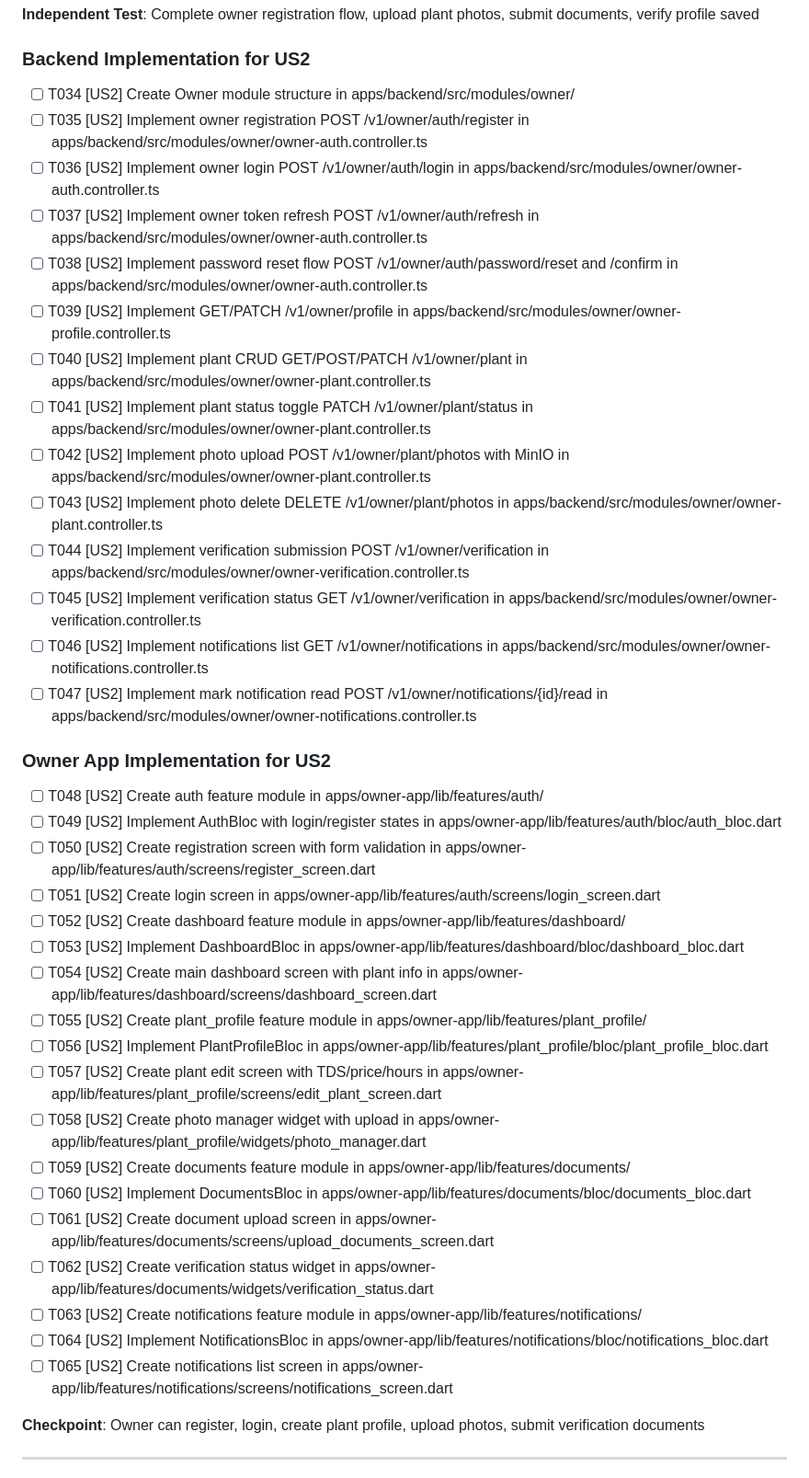
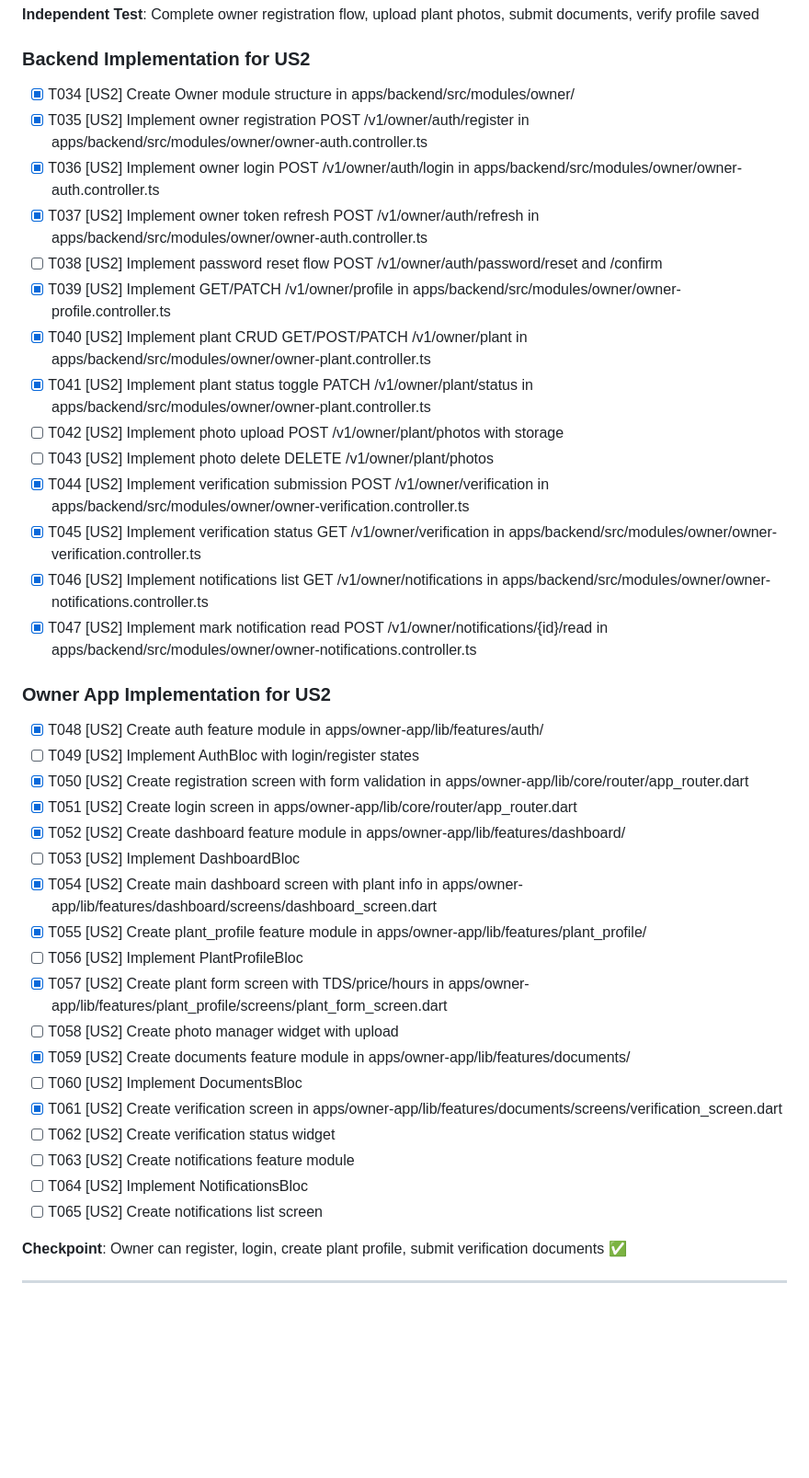
Before and after one commit to hemanthpuppala/SymLink, a Markdown page: specs/001-water-plant-discovery/tasks.md, the part around one of its changes. Shown at 92% size. Rendered like a GitHub page; blank space fills up the shorter version.

Commit message:
docs: Update tasks.md to reflect completed implementation status

```diff
--- a/specs/001-water-plant-discovery/tasks.md
+++ b/specs/001-water-plant-discovery/tasks.md
@@ -91,43 +91,43 @@ Based on plan.md structure:
 
 ### Backend Implementation for US2
 
-- [ ] T034 [US2] Create Owner module structure in apps/backend/src/modules/owner/
-- [ ] T035 [US2] Implement owner registration POST /v1/owner/auth/register in apps/backend/src/modules/owner/owner-auth.controller.ts
-- [ ] T036 [US2] Implement owner login POST /v1/owner/auth/login in apps/backend/src/modules/owner/owner-auth.controller.ts
-- [ ] T037 [US2] Implement owner token refresh POST /v1/owner/auth/refresh in apps/backend/src/modules/owner/owner-auth.controller.ts
-- [ ] T038 [US2] Implement password reset flow POST /v1/owner/auth/password/reset and /confirm in apps/backend/src/modules/owner/owner-auth.controller.ts
-- [ ] T039 [US2] Implement GET/PATCH /v1/owner/profile in apps/backend/src/modules/owner/owner-profile.controller.ts
-- [ ] T040 [US2] Implement plant CRUD GET/POST/PATCH /v1/owner/plant in apps/backend/src/modules/owner/owner-plant.controller.ts
-- [ ] T041 [US2] Implement plant status toggle PATCH /v1/owner/plant/status in apps/backend/src/modules/owner/owner-plant.controller.ts
-- [ ] T042 [US2] Implement photo upload POST /v1/owner/plant/photos with MinIO in apps/backend/src/modules/owner/owner-plant.controller.ts
-- [ ] T043 [US2] Implement photo delete DELETE /v1/owner/plant/photos in apps/backend/src/modules/owner/owner-plant.controller.ts
-- [ ] T044 [US2] Implement verification submission POST /v1/owner/verification in apps/backend/src/modules/owner/owner-verification.controller.ts
-- [ ] T045 [US2] Implement verification status GET /v1/owner/verification in apps/backend/src/modules/owner/owner-verification.controller.ts
-- [ ] T046 [US2] Implement notifications list GET /v1/owner/notifications in apps/backend/src/modules/owner/owner-notifications.controller.ts
-- [ ] T047 [US2] Implement mark notification read POST /v1/owner/notifications/{id}/read in apps/backend/src/modules/owner/owner-notifications.controller.ts
+- [x] T034 [US2] Create Owner module structure in apps/backend/src/modules/owner/
+- [x] T035 [US2] Implement owner registration POST /v1/owner/auth/register in apps/backend/src/modules/owner/owner-auth.controller.ts
+- [x] T036 [US2] Implement owner login POST /v1/owner/auth/login in apps/backend/src/modules/owner/owner-auth.controller.ts
+- [x] T037 [US2] Implement owner token refresh POST /v1/owner/auth/refresh in apps/backend/src/modules/owner/owner-auth.controller.ts
+- [ ] T038 [US2] Implement password reset flow POST /v1/owner/auth/password/reset and /confirm
+- [x] T039 [US2] Implement GET/PATCH /v1/owner/profile in apps/backend/src/modules/owner/owner-profile.controller.ts
+- [x] T040 [US2] Implement plant CRUD GET/POST/PATCH /v1/owner/plant in apps/backend/src/modules/owner/owner-plant.controller.ts
+- [x] T041 [US2] Implement plant status toggle PATCH /v1/owner/plant/status in apps/backend/src/modules/owner/owner-plant.controller.ts
+- [ ] T042 [US2] Implement photo upload POST /v1/owner/plant/photos with storage
+- [ ] T043 [US2] Implement photo delete DELETE /v1/owner/plant/photos
+- [x] T044 [US2] Implement verification submission POST /v1/owner/verification in apps/backend/src/modules/owner/owner-verification.controller.ts
+- [x] T045 [US2] Implement verification status GET /v1/owner/verification in apps/backend/src/modules/owner/owner-verification.controller.ts
+- [x] T046 [US2] Implement notifications list GET /v1/owner/notifications in apps/backend/src/modules/owner/owner-notifications.controller.ts
+- [x] T047 [US2] Implement mark notification read POST /v1/owner/notifications/{id}/read in apps/backend/src/modules/owner/owner-notifications.controller.ts
 
 ### Owner App Implementation for US2
 
-- [ ] T048 [US2] Create auth feature module in apps/owner-app/lib/features/auth/
-- [ ] T049 [US2] Implement AuthBloc with login/register states in apps/owner-app/lib/features/auth/bloc/auth_bloc.dart
-- [ ] T050 [US2] Create registration screen with form validation in apps/owner-app/lib/features/auth/screens/register_screen.dart
-- [ ] T051 [US2] Create login screen in apps/owner-app/lib/features/auth/screens/login_screen.dart
-- [ ] T052 [US2] Create dashboard feature module in apps/owner-app/lib/features/dashboard/
-- [ ] T053 [US2] Implement DashboardBloc in apps/owner-app/lib/features/dashboard/bloc/dashboard_bloc.dart
-- [ ] T054 [US2] Create main dashboard screen with plant info in apps/owner-app/lib/features/dashboard/screens/dashboard_screen.dart
-- [ ] T055 [US2] Create plant_profile feature module in apps/owner-app/lib/features/plant_profile/
-- [ ] T056 [US2] Implement PlantProfileBloc in apps/owner-app/lib/features/plant_profile/bloc/plant_profile_bloc.dart
-- [ ] T057 [US2] Create plant edit screen with TDS/price/hours in apps/owner-app/lib/features/plant_profile/screens/edit_plant_screen.dart
-- [ ] T058 [US2] Create photo manager widget with upload in apps/owner-app/lib/features/plant_profile/widgets/photo_manager.dart
-- [ ] T059 [US2] Create documents feature module in apps/owner-app/lib/features/documents/
-- [ ] T060 [US2] Implement DocumentsBloc in apps/owner-app/lib/features/documents/bloc/documents_bloc.dart
-- [ ] T061 [US2] Create document upload screen in apps/owner-app/lib/features/documents/screens/upload_documents_screen.dart
-- [ ] T062 [US2] Create verification status widget in apps/owner-app/lib/features/documents/widgets/verification_status.dart
-- [ ] T063 [US2] Create notifications feature module in apps/owner-app/lib/features/notifications/
-- [ ] T064 [US2] Implement NotificationsBloc in apps/owner-app/lib/features/notifications/bloc/notifications_bloc.dart
-- [ ] T065 [US2] Create notifications list screen in apps/owner-app/lib/features/notifications/screens/notifications_screen.dart
+- [x] T048 [US2] Create auth feature module in apps/owner-app/lib/features/auth/
+- [ ] T049 [US2] Implement AuthBloc with login/register states
+- [x] T050 [US2] Create registration screen with form validation in apps/owner-app/lib/core/router/app_router.dart
+- [x] T051 [US2] Create login screen in apps/owner-app/lib/core/router/app_router.dart
+- [x] T052 [US2] Create dashboard feature module in apps/owner-app/lib/features/dashboard/
+- [ ] T053 [US2] Implement DashboardBloc
+- [x] T054 [US2] Create main dashboard screen with plant info in apps/owner-app/lib/features/dashboard/screens/dashboard_screen.dart
+- [x] T055 [US2] Create plant_profile feature module in apps/owner-app/lib/features/plant_profile/
+- [ ] T056 [US2] Implement PlantProfileBloc
+- [x] T057 [US2] Create plant form screen with TDS/price/hours in apps/owner-app/lib/features/plant_profile/screens/plant_form_screen.dart
+- [ ] T058 [US2] Create photo manager widget with upload
+- [x] T059 [US2] Create documents feature module in apps/owner-app/lib/features/documents/
+- [ ] T060 [US2] Implement DocumentsBloc
+- [x] T061 [US2] Create verification screen in apps/owner-app/lib/features/documents/screens/verification_screen.dart
+- [ ] T062 [US2] Create verification status widget
+- [ ] T063 [US2] Create notifications feature module
+- [ ] T064 [US2] Implement NotificationsBloc
+- [ ] T065 [US2] Create notifications list screen
 
-**Checkpoint**: Owner can register, login, create plant profile, upload photos, submit verification documents
+**Checkpoint**: Owner can register, login, create plant profile, submit verification documents ✅
 
 ---
 
```
Also changed, not shown: other parts of specs/001-water-plant-discovery/tasks.md (+113 -112 lines).
